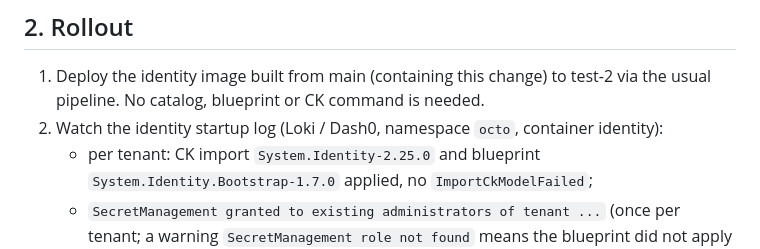
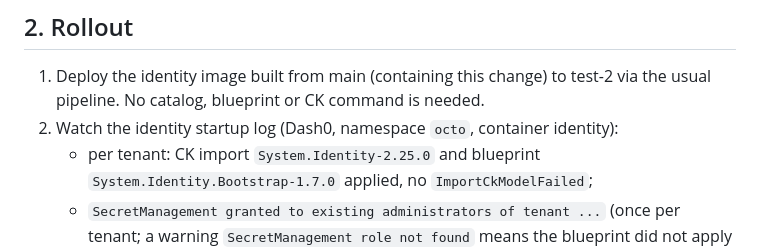
Before and after one commit to meshmakers/octo-identity-services, a Markdown page: docs/rollout-identity-secret-phase3-test2.md, the part around the change. Rendered like a GitHub page.

Commit message:
AB#5544 Docs: runbook log source is Dash0 only (Loki is gone)
Co-Authored-By: Claude Sonnet 5.5 <noreply@anthropic.com>
Claude-Session: https://claude.ai/code/session_01S7nRPRZbFpar8mYtKq6xD7

```diff
--- a/docs/rollout-identity-secret-phase3-test2.md
+++ b/docs/rollout-identity-secret-phase3-test2.md
@@ -43,7 +43,7 @@ then the value stays a plain string in MongoDB.
 
 1. Deploy the identity image built from main (containing this change) to test-2 via the usual
    pipeline. No catalog, blueprint or CK command is needed.
-2. Watch the identity startup log (Loki / Dash0, namespace `octo`, container identity):
+2. Watch the identity startup log (Dash0, namespace `octo`, container identity):
    - per tenant: CK import `System.Identity-2.25.0` and blueprint `System.Identity.Bootstrap-1.7.0`
      applied, no `ImportCkModelFailed`;
    - `SecretManagement granted to existing administrators of tenant ...` (once per tenant; a warning
```
